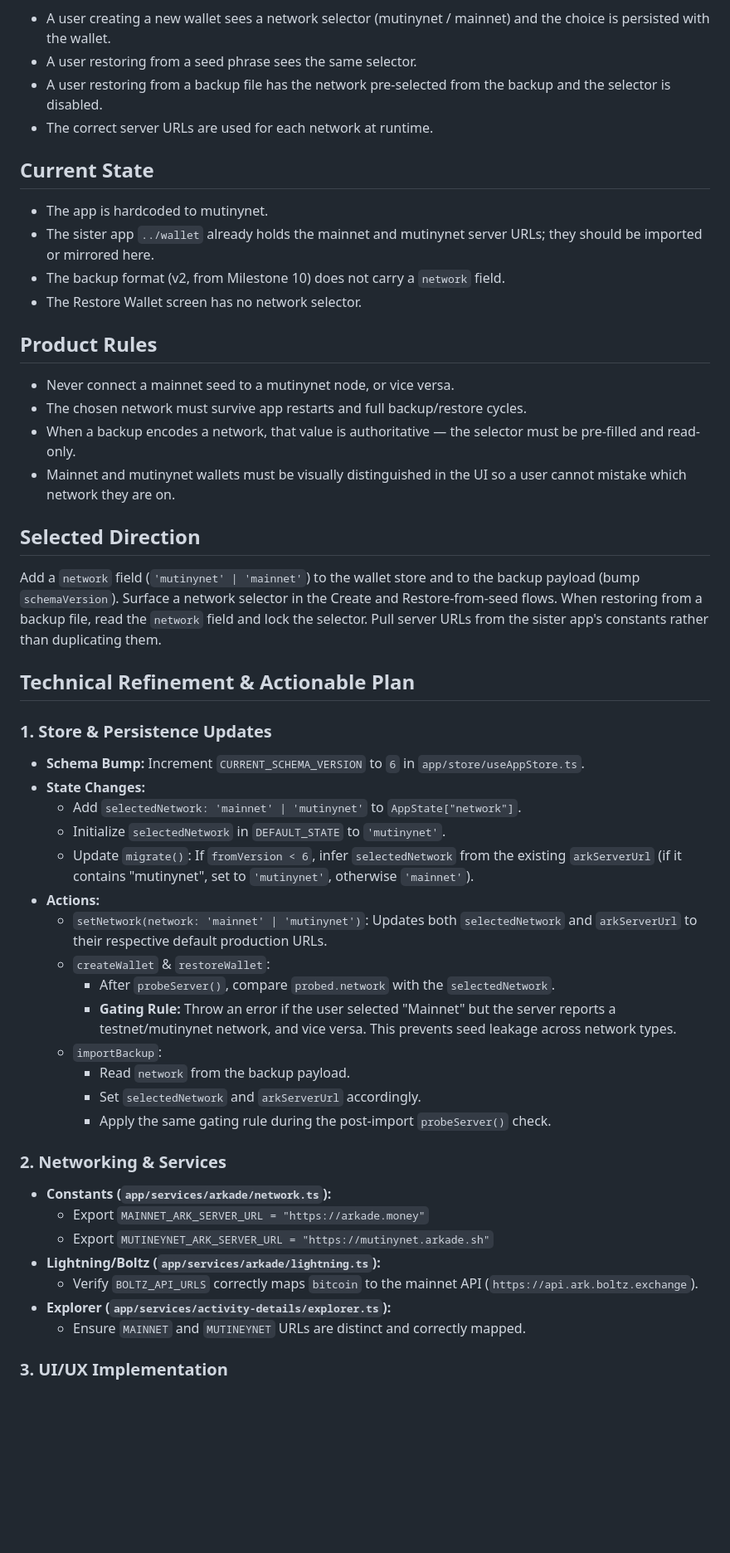
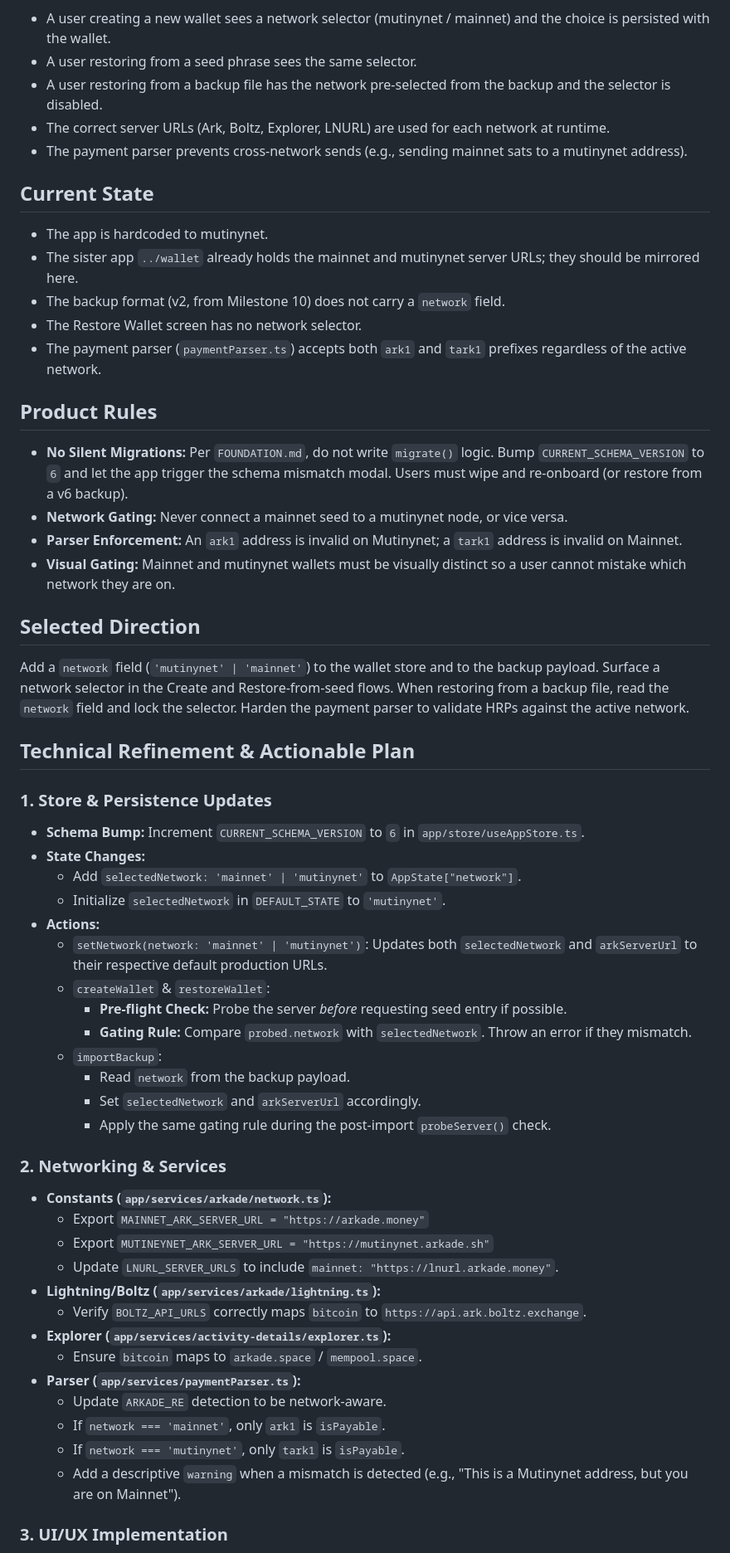
Before and after one commit to pietro909/trixie-wallet, a Markdown page: docs/MILESTONE_16.agents.md, the part around one of its changes. Shown at 83% size. Drawn GitHub-style; blank space fills up the shorter version.

Commit message:
Refine plan for milestone 16

```diff
--- a/docs/MILESTONE_16.agents.md
+++ b/docs/MILESTONE_16.agents.md
@@ -10,32 +10,29 @@ This milestone should prove:
 - A user restoring from a seed phrase sees the same selector.
 - A user restoring from a backup file has the network pre-selected from the
   backup and the selector is disabled.
-- The correct server URLs are used for each network at runtime.
+- The correct server URLs (Ark, Boltz, Explorer, LNURL) are used for each network at runtime.
+- The payment parser prevents cross-network sends (e.g., sending mainnet sats to a mutinynet address).
 
 ## Current State
 
 - The app is hardcoded to mutinynet.
 - The sister app `../wallet` already holds the mainnet and mutinynet server
-  URLs; they should be imported or mirrored here.
+  URLs; they should be mirrored here.
 - The backup format (v2, from Milestone 10) does not carry a `network` field.
 - The Restore Wallet screen has no network selector.
+- The payment parser (`paymentParser.ts`) accepts both `ark1` and `tark1` prefixes regardless of the active network.
 
 ## Product Rules
 
-- Never connect a mainnet seed to a mutinynet node, or vice versa.
-- The chosen network must survive app restarts and full backup/restore cycles.
-- When a backup encodes a network, that value is authoritative — the selector
-  must be pre-filled and read-only.
-- Mainnet and mutinynet wallets must be visually distinguished in the UI so a
-  user cannot mistake which network they are on.
+- **No Silent Migrations:** Per `FOUNDATION.md`, do not write `migrate()` logic. Bump `CURRENT_SCHEMA_VERSION` to `6` and let the app trigger the schema mismatch modal. Users must wipe and re-onboard (or restore from a v6 backup).
+- **Network Gating:** Never connect a mainnet seed to a mutinynet node, or vice versa.
+- **Parser Enforcement:** An `ark1` address is invalid on Mutinynet; a `tark1` address is invalid on Mainnet.
+- **Visual Gating:** Mainnet and mutinynet wallets must be visually distinct so a user cannot mistake which network they are on.
 
 ## Selected Direction
 
 Add a `network` field (`'mutinynet' | 'mainnet'`) to the wallet store and to
-the backup payload (bump `schemaVersion`). Surface a network selector in the
-Create and Restore-from-seed flows. When restoring from a backup file, read
-the `network` field and lock the selector. Pull server URLs from the sister
-app's constants rather than duplicating them.
+the backup payload. Surface a network selector in the Create and Restore-from-seed flows. When restoring from a backup file, read the `network` field and lock the selector. Harden the payment parser to validate HRPs against the active network.
 
 ## Technical Refinement & Actionable Plan
 
@@ -45,12 +42,11 @@ app's constants rather than duplicating them.
 - **State Changes:**
   - Add `selectedNetwork: 'mainnet' | 'mutinynet'` to `AppState["network"]`.
   - Initialize `selectedNetwork` in `DEFAULT_STATE` to `'mutinynet'`.
-  - Update `migrate()`: If `fromVersion < 6`, infer `selectedNetwork` from the existing `arkServerUrl` (if it contains "mutinynet", set to `'mutinynet'`, otherwise `'mainnet'`).
 - **Actions:**
   - `setNetwork(network: 'mainnet' | 'mutinynet')`: Updates both `selectedNetwork` and `arkServerUrl` to their respective default production URLs.
   - `createWallet` & `restoreWallet`:
-    - After `probeServer()`, compare `probed.network` with the `selectedNetwork`.
-    - **Gating Rule:** Throw an error if the user selected "Mainnet" but the server reports a testnet/mutinynet network, and vice versa. This prevents seed leakage across network types.
+    - **Pre-flight Check:** Probe the server *before* requesting seed entry if possible.
+    - **Gating Rule:** Compare `probed.network` with `selectedNetwork`. Throw an error if they mismatch.
   - `importBackup`:
     - Read `network` from the backup payload.
     - Set `selectedNetwork` and `arkServerUrl` accordingly.
@@ -61,10 +57,16 @@ app's constants rather than duplicating them.
 - **Constants (`app/services/arkade/network.ts`):**
   - Export `MAINNET_ARK_SERVER_URL = "https://arkade.money"`
   - Export `MUTINEYNET_ARK_SERVER_URL = "https://mutinynet.arkade.sh"`
+  - Update `LNURL_SERVER_URLS` to include `mainnet: "https://lnurl.arkade.money"`.
 - **Lightning/Boltz (`app/services/arkade/lightning.ts`):**
-  - Verify `BOLTZ_API_URLS` correctly maps `bitcoin` to the mainnet API (`https://api.ark.boltz.exchange`).
+  - Verify `BOLTZ_API_URLS` correctly maps `bitcoin` to `https://api.ark.boltz.exchange`.
 - **Explorer (`app/services/activity-details/explorer.ts`):**
-  - Ensure `MAINNET` and `MUTINEYNET` URLs are distinct and correctly mapped.
+  - Ensure `bitcoin` maps to `arkade.space` / `mempool.space`.
+- **Parser (`app/services/paymentParser.ts`):**
+  - Update `ARKADE_RE` detection to be network-aware.
+  - If `network === 'mainnet'`, only `ark1` is `isPayable`.
+  - If `network === 'mutinynet'`, only `tark1` is `isPayable`.
+  - Add a descriptive `warning` when a mismatch is detected (e.g., "This is a Mutinynet address, but you are on Mainnet").
 
 ### 3. UI/UX Implementation
 
```
Also changed, not shown: other parts of docs/MILESTONE_16.agents.md (+12 -18 lines).
